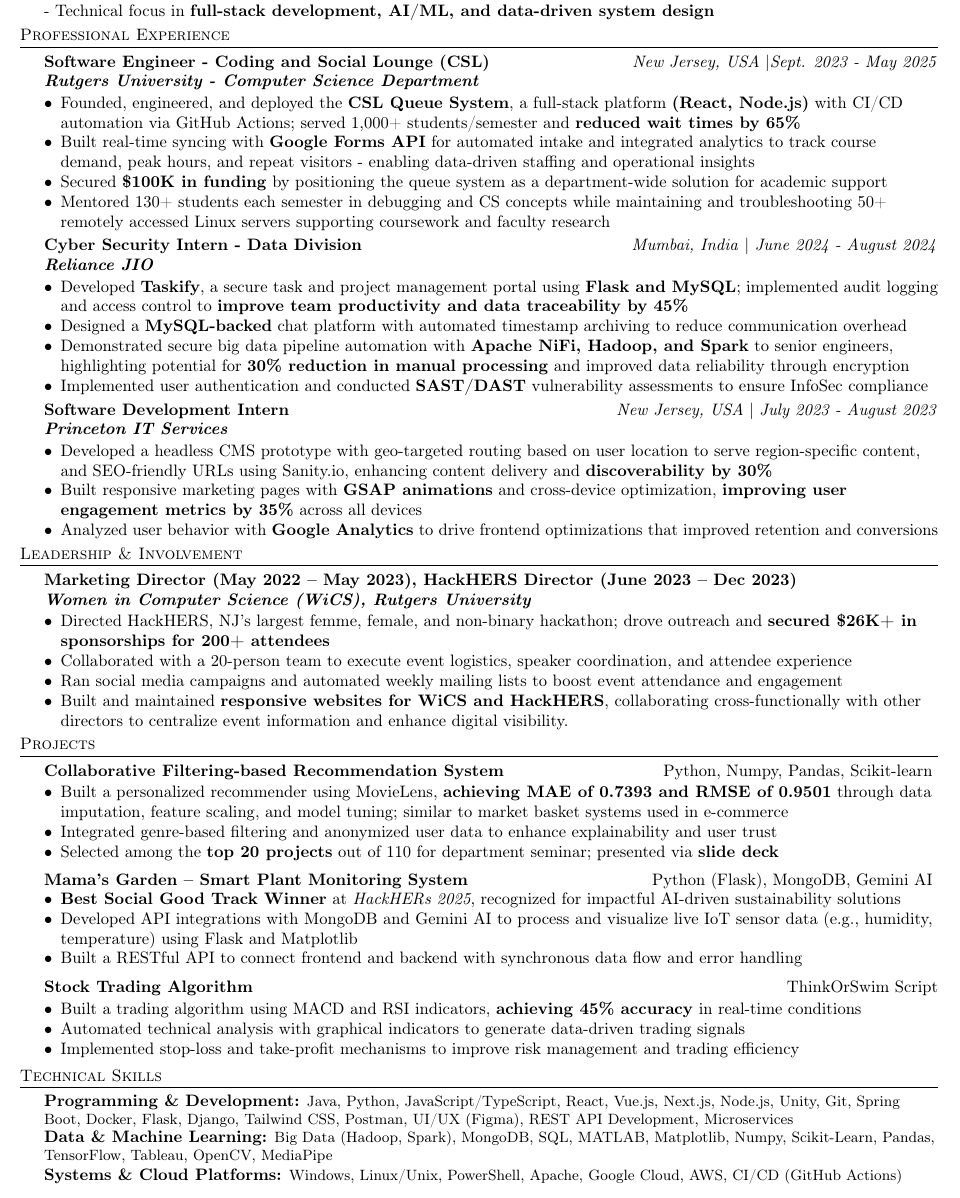
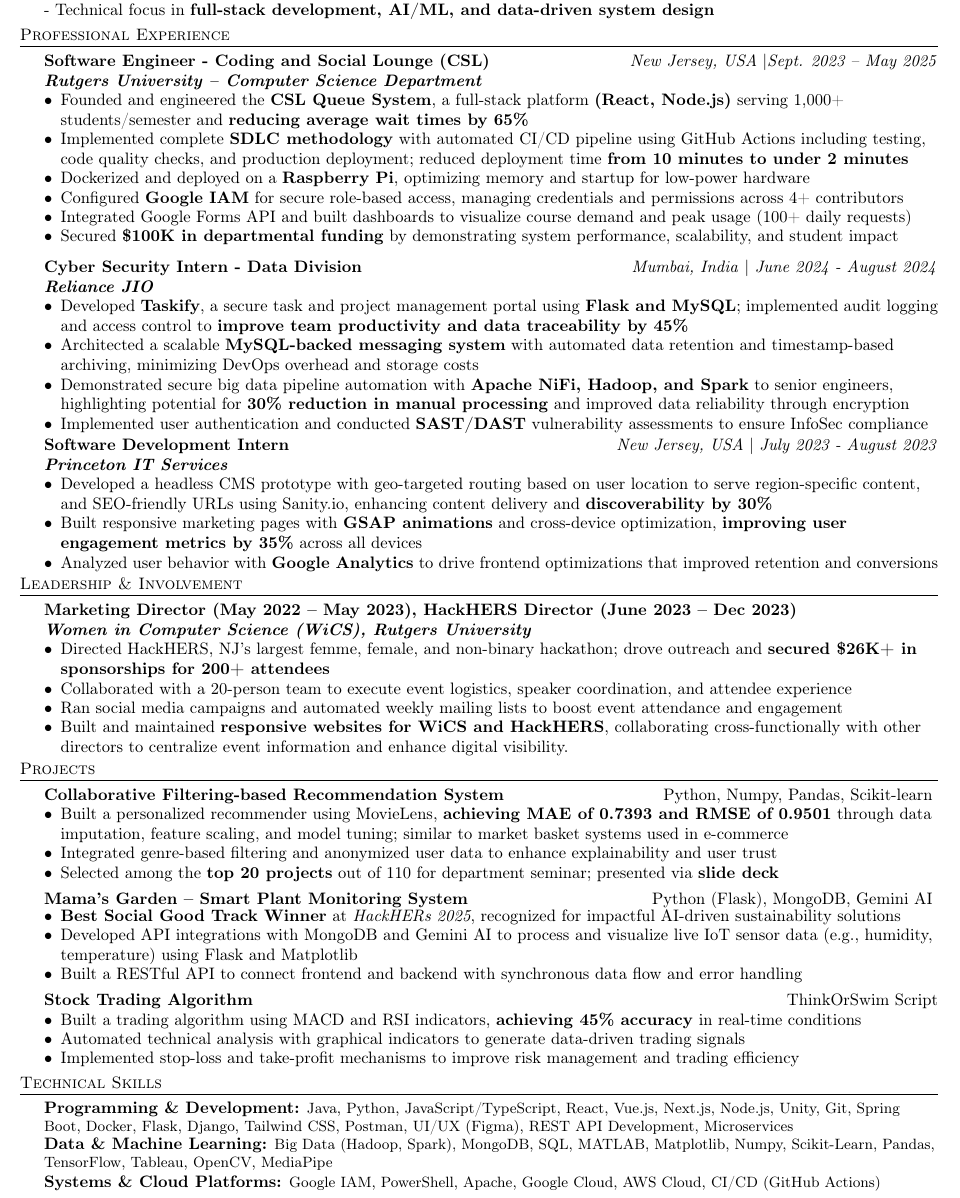
Before and after one commit to ShatakshiRanjan/Resume, a LaTeX CV (resume.tex): part of the page, cut so that both start at the same text. Compiled offline with pdfLaTeX.

Commit message:
REsume updated

```diff
--- a/resume.tex
+++ b/resume.tex
@@ -66,23 +66,25 @@
 %%%%%%%%%%%%%%%%%%%%%%%%%%%%%%%%%%%%%%
 \header{Professional Experience}
 
-\textbf{Software Engineer - Coding and Social Lounge (CSL)} \hfill \textit{New Jersey, USA} |\textit{Sept. 2023 - May 2025} \\
-\textit{\textbf{Rutgers University - Computer Science Department}}
+\textbf{Software Engineer - Coding and Social Lounge (CSL)} \hfill \textit{New Jersey, USA} |\textit{Sept. 2023 – May 2025} \\
+\textit{\textbf{Rutgers University – Computer Science Department}}
 \vspace{-2.5mm}
 \begin{itemize} \itemsep -4pt
-    \item Founded, engineered, and deployed the \textbf{\href{https://drive.google.com/file/d/1x0PIBHbKDmxw2qpGwwiSsk5e5cq8U_7k/view?usp=sharing}{CSL Queue System}}, a full-stack platform \textbf{(React, Node.js)} with CI/CD automation via GitHub Actions; served 1,000+ students/semester and \textbf{reduced wait times by 65\%}
-    \item Built real-time syncing with \textbf{Google Forms API} for automated intake and integrated analytics to track course demand, peak hours, and repeat visitors - enabling data-driven staffing and operational insights
-    \item Secured \textbf{\$100K in funding} by positioning the queue system as a department-wide solution for academic support
-    \item Mentored 130+ students each semester in debugging and CS concepts while maintaining and troubleshooting 50+ remotely accessed Linux servers supporting coursework and faculty research
+    \item Founded and engineered the \textbf{\href{https://drive.google.com/file/d/1x0PIBHbKDmxw2qpGwwiSsk5e5cq8U_7k/view?usp=sharing}{CSL Queue System}}, a full-stack platform \textbf{(React, Node.js)} serving 1,000+ students/semester and \textbf{reducing average wait times by 65\%}
+    \item Implemented complete \textbf{SDLC methodology} with automated CI/CD pipeline using GitHub Actions including testing, code quality checks, and production deployment; reduced deployment time \textbf{from 10 minutes to under 2 minutes}
+    \item Dockerized and deployed on a \textbf{Raspberry Pi}, optimizing memory and startup for low-power hardware
+    \item Configured \textbf{Google IAM} for secure role-based access, managing credentials and permissions across 4+ contributors
+    \item Integrated Google Forms API and built dashboards to visualize course demand and peak usage (100+ daily requests)
+    \item Secured \textbf{\$100K in departmental funding} by demonstrating system performance, scalability, and student impact
 \end{itemize}
-\vspace{-2mm}
+
 
 \textbf{Cyber Security Intern - Data Division} \hfill  \textit{Mumbai, India} | \textit{June 2024 - August 2024} \\
 \textit{\textbf{Reliance JIO}}
 \vspace{-2.5mm}
 \begin{itemize} \itemsep -4pt
     \item Developed \textbf{\href{https://github.com/ShatakshiRanjan/JIOWebDesign}{Taskify}}, a secure task and project management portal using \textbf{Flask and MySQL}; implemented audit logging and access control to \textbf{improve team productivity and data traceability by 45\%}
-    \item Designed a \textbf{MySQL-backed} chat platform with automated timestamp archiving to reduce communication overhead
+    \item Architected a scalable \textbf{MySQL-backed messaging system} with automated data retention and timestamp-based archiving, minimizing DevOps overhead and storage costs
     \item Demonstrated secure big data pipeline automation with \textbf{Apache NiFi, Hadoop, and Spark} to senior engineers, highlighting potential for \textbf{30\% reduction in manual processing} and improved data reliability through encryption
     \item Implemented user authentication and conducted \textbf{SAST/DAST} vulnerability assessments to ensure InfoSec compliance
 \end{itemize}
@@ -167,7 +169,7 @@
 }
 \textbf{Systems \& Cloud Platforms:}
 {\small
-Windows, Linux/Unix, PowerShell, Apache, Google Cloud, AWS, CI/CD (GitHub Actions)
+Google IAM, PowerShell, Apache, Google Cloud, AWS Cloud, CI/CD (GitHub Actions)
 }
 
 
```
Also changed, not shown: resume.pdf.
